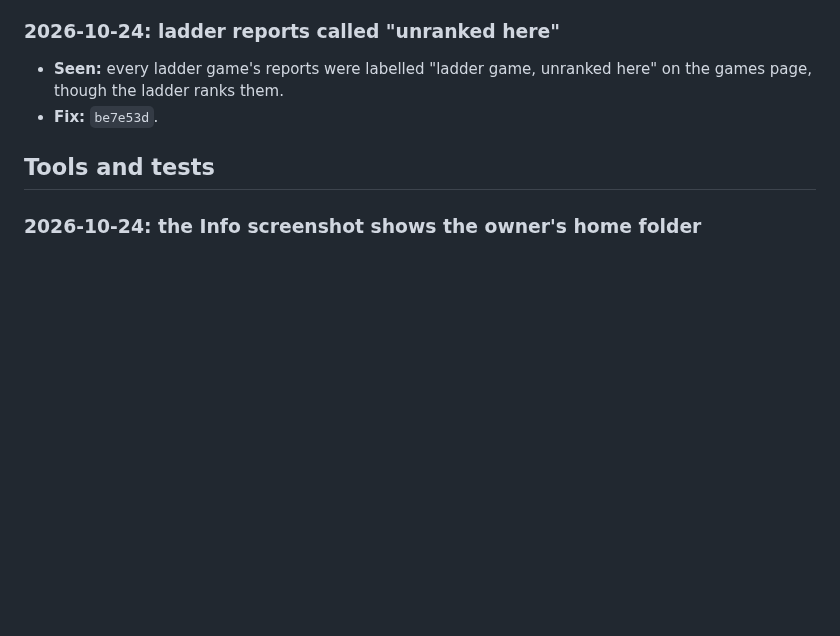
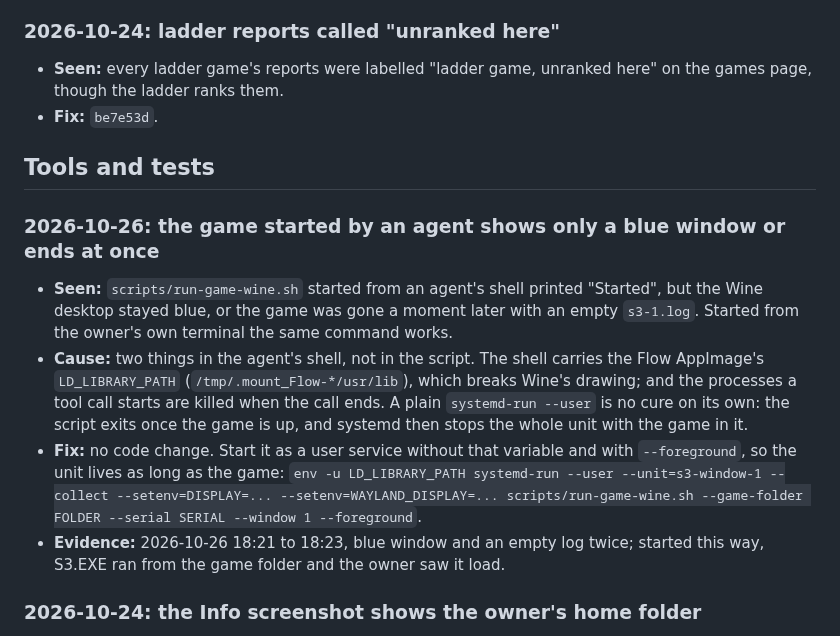
Before and after one commit to DaRealHansForSure/s3lobby, a Markdown page: docs/issue-log.md, the part around the change. GitHub-like rendering; blank space fills up the shorter version.

Commit message:
docs(scripts): record the blue game window started from an agent shell
An agent's shell carries the Flow AppImage's LD_LIBRARY_PATH and ends the
processes of a tool call, so the game showed only blue or ended at once.
The entry says how to start it as a user service instead.

```diff
--- a/docs/issue-log.md
+++ b/docs/issue-log.md
@@ -160,6 +160,23 @@ A run that restarts the server while a game sits in each tab would show the whol
 
 ## Tools and tests
 
+### 2026-10-26: the game started by an agent shows only a blue window or ends at once
+
+- **Seen:** `scripts/run-game-wine.sh` started from an agent's shell printed "Started", but the
+  Wine desktop stayed blue, or the game was gone a moment later with an empty `s3-1.log`.
+  Started from the owner's own terminal the same command works.
+- **Cause:** two things in the agent's shell, not in the script. The shell carries the Flow
+  AppImage's `LD_LIBRARY_PATH` (`/tmp/.mount_Flow-*/usr/lib`), which breaks Wine's drawing; and
+  the processes a tool call starts are killed when the call ends. A plain `systemd-run --user`
+  is no cure on its own: the script exits once the game is up, and systemd then stops the
+  whole unit with the game in it.
+- **Fix:** no code change. Start it as a user service without that variable and with
+  `--foreground`, so the unit lives as long as the game: `env -u LD_LIBRARY_PATH systemd-run
+  --user --unit=s3-window-1 --collect --setenv=DISPLAY=... --setenv=WAYLAND_DISPLAY=...
+  scripts/run-game-wine.sh --game-folder FOLDER --serial SERIAL --window 1 --foreground`.
+- **Evidence:** 2026-10-26 18:21 to 18:23, blue window and an empty log twice; started this way,
+  S3.EXE ran from the game folder and the owner saw it load.
+
 ### 2026-10-24: the Info screenshot shows the owner's home folder
 
 - **Seen:** the README's Info picture showed the demo database as an absolute path, and with it
```
